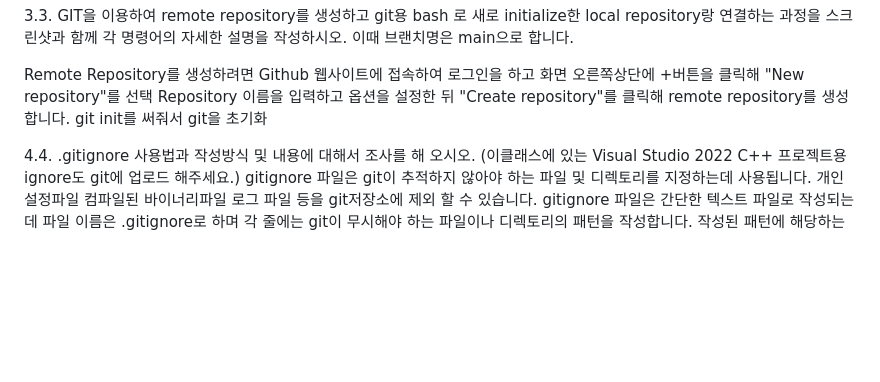
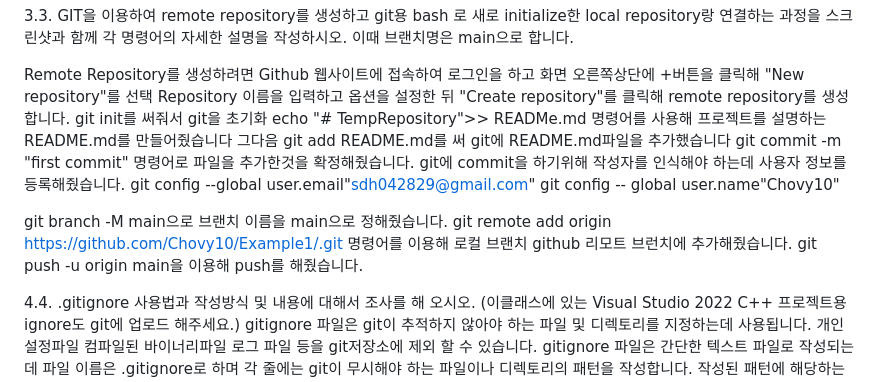
Before and after one commit to Chovy10/Chovy, a Markdown page: HW/HW02/ReadMe.md, the part around the change. GitHub-like rendering; blank space fills up the shorter version.

```diff
--- a/HW/HW02/ReadMe.md
+++ b/HW/HW02/ReadMe.md
@@ -16,6 +16,9 @@
 Remote Repository를 생성하려면 Github 웹사이트에 접속하여 로그인을 하고
 화면 오른쪽상단에 +버튼을 클릭해 "New repository"를 선택 Repository 이름을 입력하고 옵션을 설정한 뒤 "Create repository"를 클릭해 remote repository를 생성합니다.
 git init를 써줘서 git을 초기화
+echo "# TempRepository">> READMe.md 명령어를 사용해 프로젝트를 설명하는 README.md를 만들어줬습니다 그다음 git add README.md를 써 git에 README.md파일을 추가했습니다 git commit -m "first commit" 명령어로 파일을 추가한것을 확정해줬습니다. git에 commit을 하기위해 작성자를 인식해야 하는데 사용자 정보를 등록해줬습니다. git config --global user.email"sdh042829@gmail.com" git config -- global user.name"Chovy10"
+
+git branch -M main으로 브랜치 이름을 main으로 정해줬습니다. git remote add origin https://github.com/Chovy10/Example1/.git 명령어를 이용해 로컬 브랜치 github 리모트 브런치에 추가해줬습니다. git push -u origin main을 이용해 push를 해줬습니다.
 
 
  4.4. .gitignore 사용법과 작성방식 및 내용에 대해서 조사를 해 오시오. (이클래스에 있는 Visual Studio 2022 C++ 프로젝트용 ignore도 git에 업로드 해주세요.)
```
